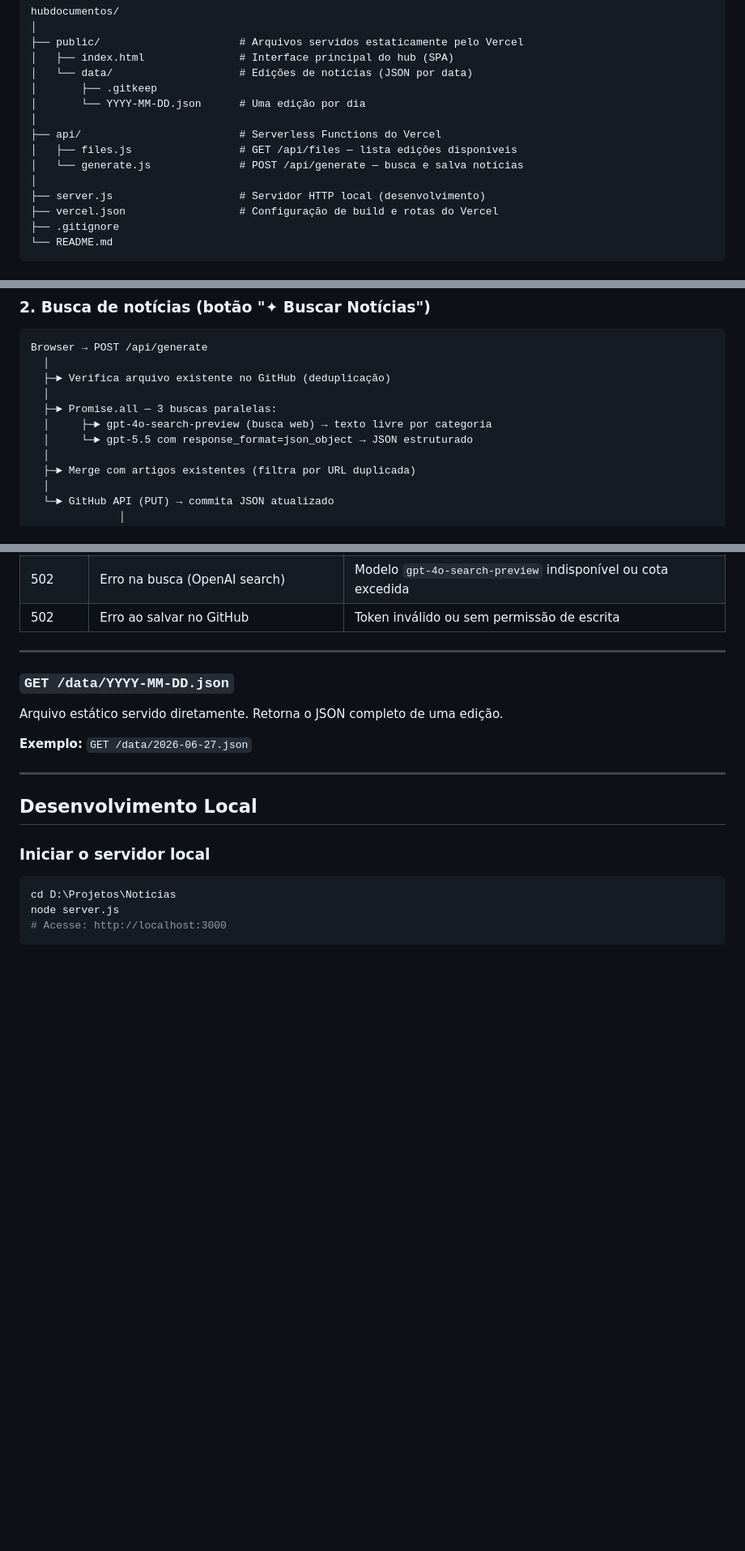
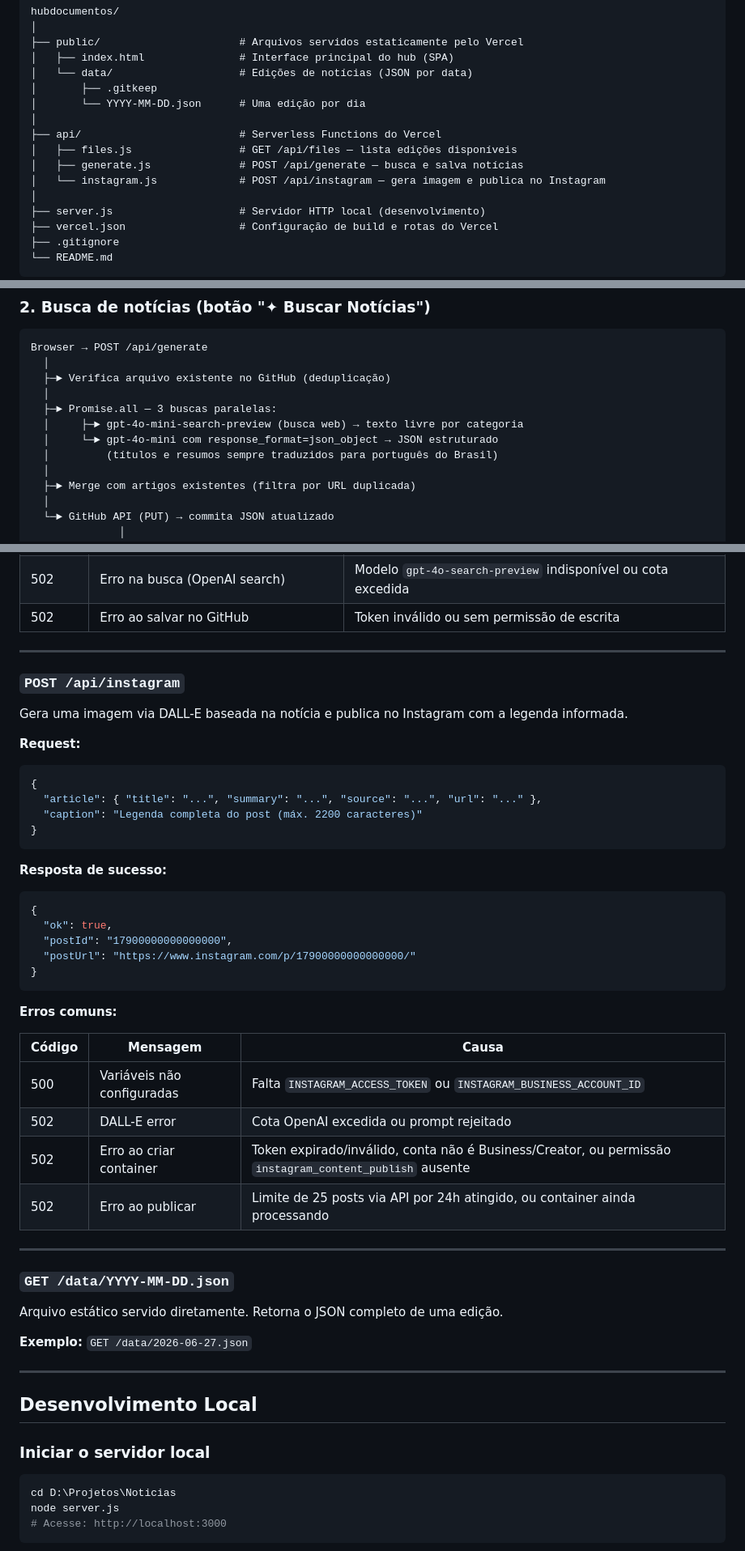
Before and after one commit to lvvlopes/hubdocumentos, a Markdown page: README.md, 3 parts joined by grey strips. Shown at 81% size. Drawn GitHub-style; blank space fills up the shorter version.

````diff
--- a/README.md
+++ b/README.md
@@ -170,7 +172,8 @@ hubdocumentos/
 │
 ├── api/                         # Serverless Functions do Vercel
 │   ├── files.js                 # GET /api/files — lista edições disponíveis
-│   └── generate.js              # POST /api/generate — busca e salva notícias
+│   ├── generate.js              # POST /api/generate — busca e salva notícias
+│   └── instagram.js             # POST /api/instagram — gera imagem e publica no Instagram
 │
 ├── server.js                    # Servidor HTTP local (desenvolvimento)
 ├── vercel.json                  # Configuração de build e rotas do Vercel
@@ -195,8 +198,9 @@ Browser → POST /api/generate
   ├─► Verifica arquivo existente no GitHub (deduplicação)
   │
   ├─► Promise.all — 3 buscas paralelas:
-  │     ├─► gpt-4o-search-preview (busca web) → texto livre por categoria
-  │     └─► gpt-5.5 com response_format=json_object → JSON estruturado
+  │     ├─► gpt-4o-mini-search-preview (busca web) → texto livre por categoria
+  │     └─► gpt-4o-mini com response_format=json_object → JSON estruturado
+  │         (títulos e resumos sempre traduzidos para português do Brasil)
   │
   ├─► Merge com artigos existentes (filtra por URL duplicada)
   │
@@ -324,6 +385,38 @@ Aciona a busca de notícias para o dia atual nas 3 categorias em paralelo e salv
 | 500 | Variáveis de ambiente não configuradas | Falta `OPENAI_API_KEY`, `GITHUB_TOKEN` ou `GITHUB_REPO` no Vercel |
 | 502 | Erro na busca (OpenAI search) | Modelo `gpt-4o-search-preview` indisponível ou cota excedida |
 | 502 | Erro ao salvar no GitHub | Token inválido ou sem permissão de escrita |
+
+---
+
+### `POST /api/instagram`
+
+Gera uma imagem via DALL-E baseada na notícia e publica no Instagram com a legenda informada.
+
+**Request:**
+```json
+{
+  "article": { "title": "...", "summary": "...", "source": "...", "url": "..." },
+  "caption": "Legenda completa do post (máx. 2200 caracteres)"
+}
+```
+
+**Resposta de sucesso:**
+```json
+{
+  "ok": true,
+  "postId": "17900000000000000",
+  "postUrl": "https://www.instagram.com/p/17900000000000000/"
+}
+```
+
+**Erros comuns:**
+
+| Código | Mensagem | Causa |
+|---|---|---|
+| 500 | Variáveis não configuradas | Falta `INSTAGRAM_ACCESS_TOKEN` ou `INSTAGRAM_BUSINESS_ACCOUNT_ID` |
+| 502 | DALL-E error | Cota OpenAI excedida ou prompt rejeitado |
+| 502 | Erro ao criar container | Token expirado/inválido, conta não é Business/Creator, ou permissão `instagram_content_publish` ausente |
+| 502 | Erro ao publicar | Limite de 25 posts via API por 24h atingido, ou container ainda processando |
 
 ---
 
````
Also changed, not shown: other parts of README.md (+66 -5 lines).
